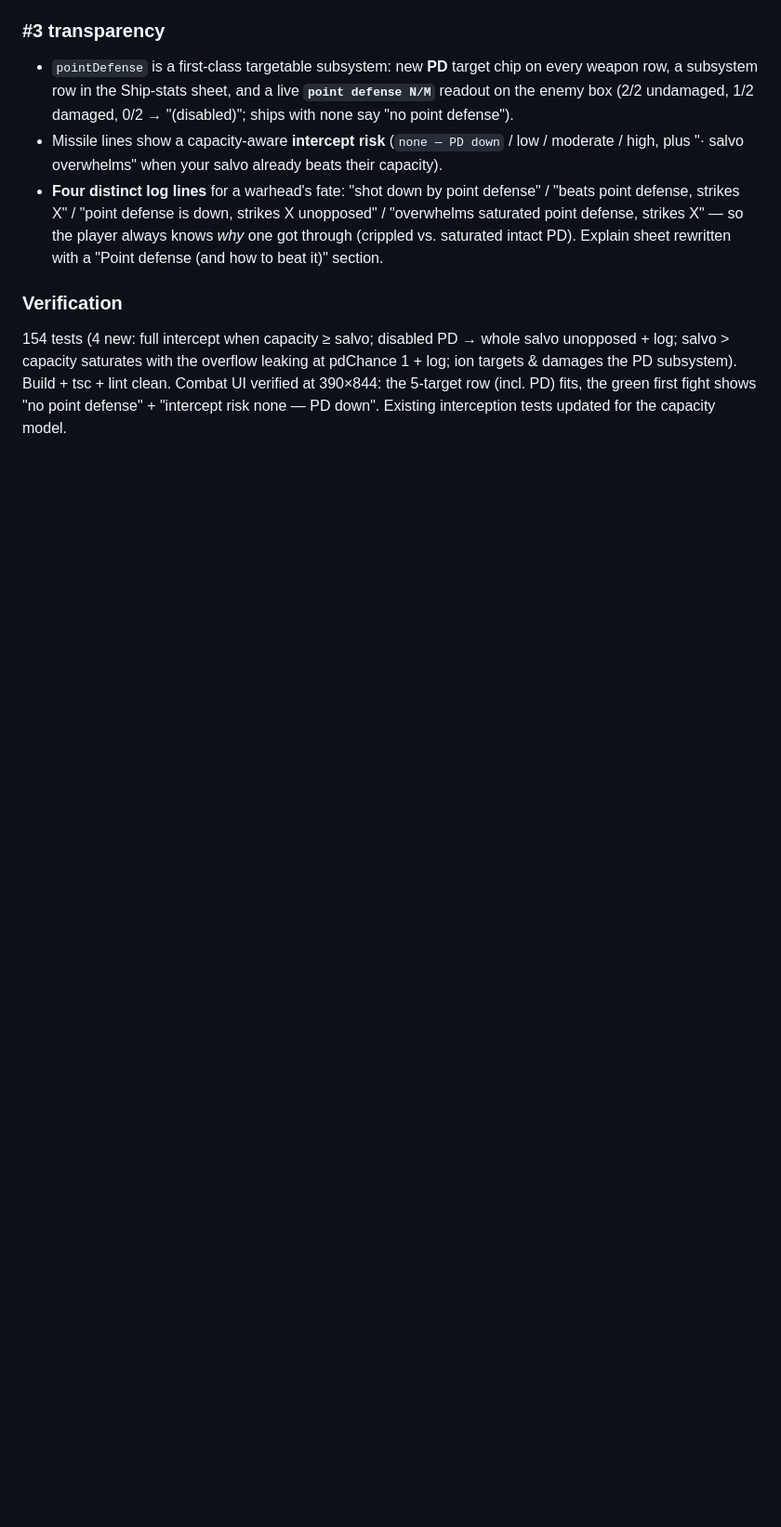
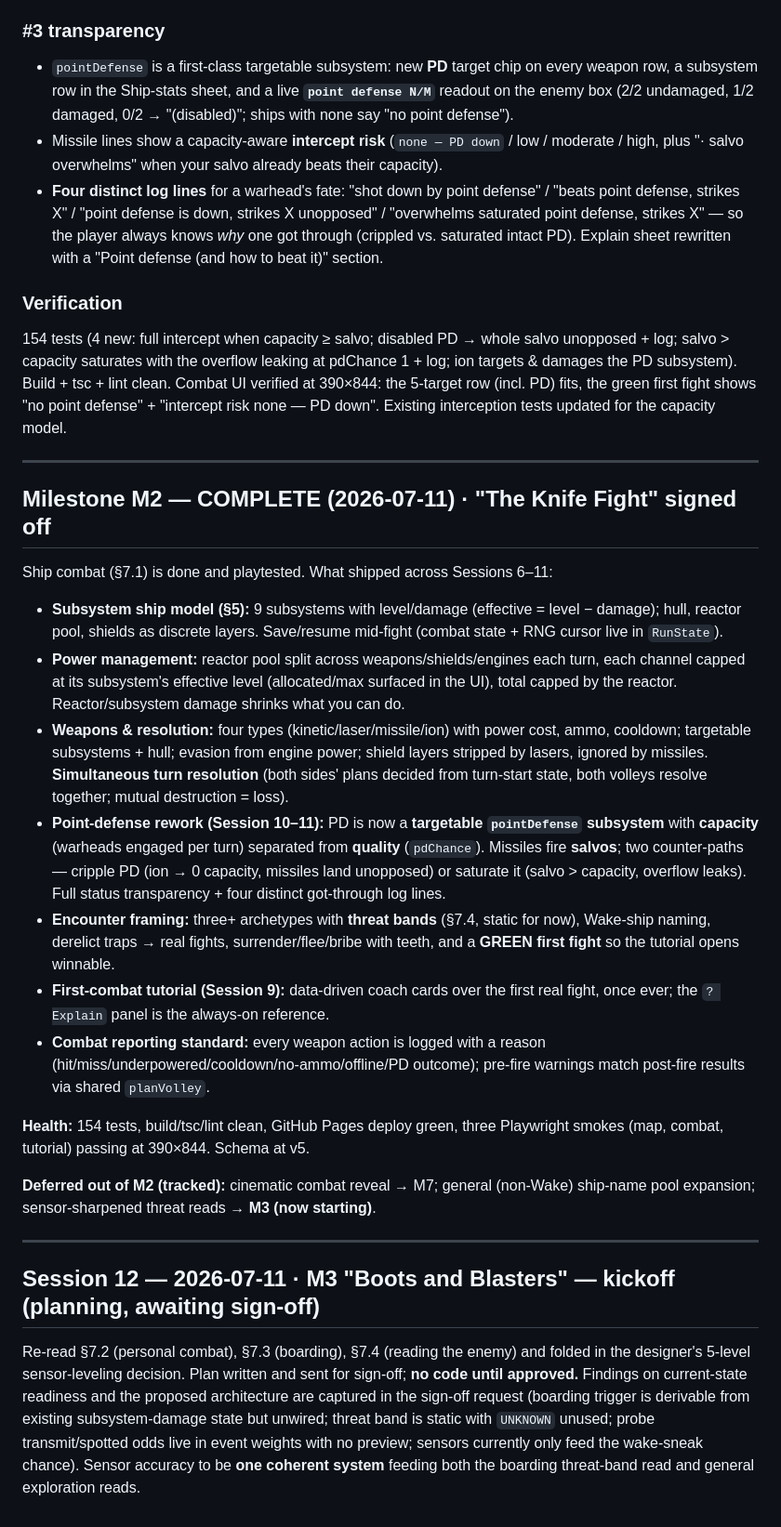
Before and after one commit to aepibailey/Pillar-of-Stars, a Markdown page: DEVLOG.md, the part around the change. Shown at 93% size. GitHub-like rendering; blank space fills up the shorter version.

Commit message:
docs(devlog): mark M2 complete, log M3 kickoff planning
Co-Authored-By: Claude Opus 4.8 <noreply@anthropic.com>
Claude-Session: https://claude.ai/code/session_016pY8wC2fAA19nLsGfkSFii

```diff
--- a/DEVLOG.md
+++ b/DEVLOG.md
@@ -374,3 +374,27 @@ PD now has **two separated knobs**:
 ### Verification
 
 154 tests (4 new: full intercept when capacity ≥ salvo; disabled PD → whole salvo unopposed + log; salvo > capacity saturates with the overflow leaking at pdChance 1 + log; ion targets & damages the PD subsystem). Build + tsc + lint clean. Combat UI verified at 390×844: the 5-target row (incl. PD) fits, the green first fight shows "no point defense" + "intercept risk none — PD down". Existing interception tests updated for the capacity model.
+
+---
+
+## Milestone M2 — COMPLETE (2026-07-11) · "The Knife Fight" signed off
+
+Ship combat (§7.1) is done and playtested. What shipped across Sessions 6–11:
+
+- **Subsystem ship model (§5):** 9 subsystems with level/damage (effective = level − damage); hull, reactor pool, shields as discrete layers. Save/resume mid-fight (combat state + RNG cursor live in `RunState`).
+- **Power management:** reactor pool split across weapons/shields/engines each turn, each channel capped at its subsystem's effective level (allocated/max surfaced in the UI), total capped by the reactor. Reactor/subsystem damage shrinks what you can do.
+- **Weapons & resolution:** four types (kinetic/laser/missile/ion) with power cost, ammo, cooldown; targetable subsystems + hull; evasion from engine power; shield layers stripped by lasers, ignored by missiles. **Simultaneous turn resolution** (both sides' plans decided from turn-start state, both volleys resolve together; mutual destruction = loss).
+- **Point-defense rework (Session 10–11):** PD is now a **targetable `pointDefense` subsystem** with **capacity** (warheads engaged per turn) separated from **quality** (`pdChance`). Missiles fire **salvos**; two counter-paths — cripple PD (ion → 0 capacity, missiles land unopposed) or saturate it (salvo > capacity, overflow leaks). Full status transparency + four distinct got-through log lines.
+- **Encounter framing:** three+ archetypes with **threat bands** (§7.4, static for now), Wake-ship naming, derelict traps → real fights, surrender/flee/bribe with teeth, and a **GREEN first fight** so the tutorial opens winnable.
+- **First-combat tutorial (Session 9):** data-driven coach cards over the first real fight, once ever; the `? Explain` panel is the always-on reference.
+- **Combat reporting standard:** every weapon action is logged with a reason (hit/miss/underpowered/cooldown/no-ammo/offline/PD outcome); pre-fire warnings match post-fire results via shared `planVolley`.
+
+**Health:** 154 tests, build/tsc/lint clean, GitHub Pages deploy green, three Playwright smokes (map, combat, tutorial) passing at 390×844. Schema at v5.
+
+**Deferred out of M2 (tracked):** cinematic combat reveal → M7; general (non-Wake) ship-name pool expansion; sensor-sharpened threat reads → **M3 (now starting)**.
+
+---
+
+## Session 12 — 2026-07-11 · M3 "Boots and Blasters" — kickoff (planning, awaiting sign-off)
+
+Re-read §7.2 (personal combat), §7.3 (boarding), §7.4 (reading the enemy) and folded in the designer's 5-level sensor-leveling decision. Plan written and sent for sign-off; **no code until approved.** Findings on current-state readiness and the proposed architecture are captured in the sign-off request (boarding trigger is derivable from existing subsystem-damage state but unwired; threat band is static with `UNKNOWN` unused; probe transmit/spotted odds live in event weights with no preview; sensors currently only feed the wake-sneak chance). Sensor accuracy to be **one coherent system** feeding both the boarding threat-band read and general exploration reads.
```
